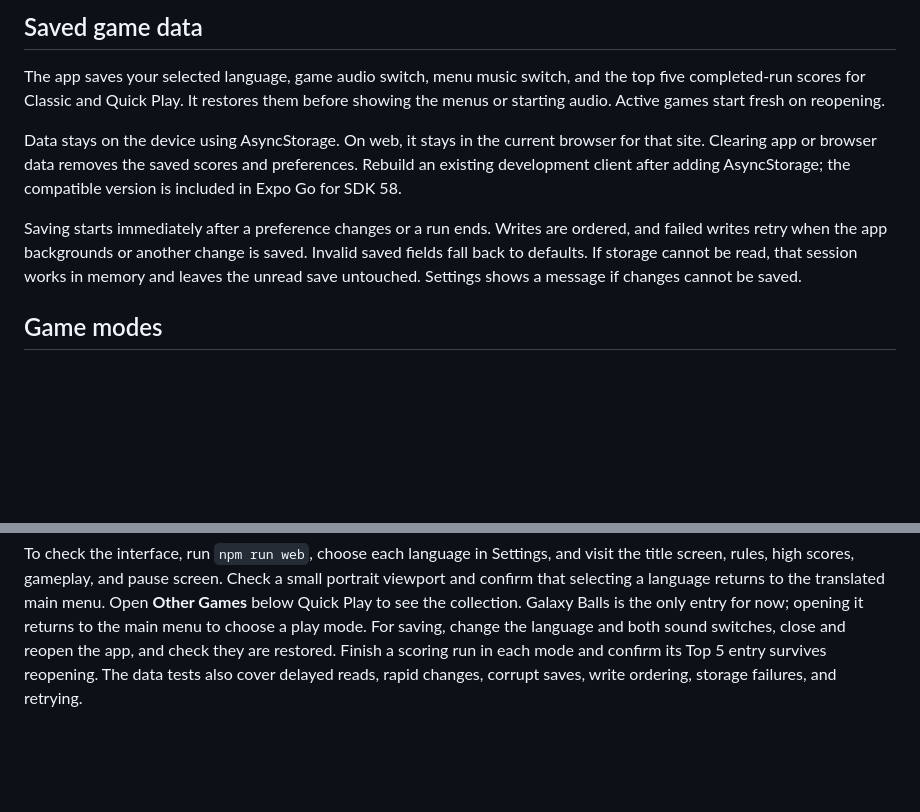
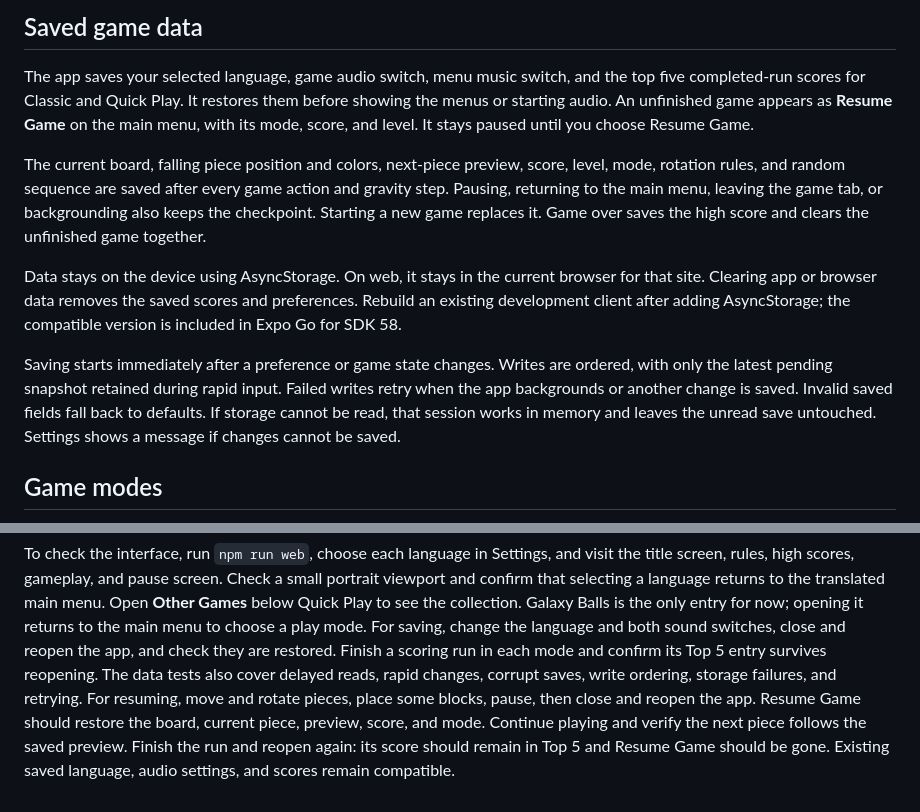
Before and after one commit to natnaelmekuriaw/GalaxyBalls2, a Markdown page: README.md, 2 parts joined by grey strips. GitHub-like rendering; blank space fills up the shorter version.

Commit message:
docs: describe current game saving and resume checks

```diff
--- a/README.md
+++ b/README.md
@@ -49,15 +49,24 @@ advance rather than a final win screen.
 
 The app saves your selected language, game audio switch, menu music switch, and
 the top five completed-run scores for Classic and Quick Play. It restores them
-before showing the menus or starting audio. Active games start fresh on reopening.
+before showing the menus or starting audio. An unfinished game appears as
+**Resume Game** on the main menu, with its mode, score, and level. It stays paused
+until you choose Resume Game.
+
+The current board, falling piece position and colors, next-piece preview, score,
+level, mode, rotation rules, and random sequence are saved after every game action
+and gravity step. Pausing, returning to the main menu, leaving the game tab, or
+backgrounding also keeps the checkpoint. Starting a new game replaces it. Game
+over saves the high score and clears the unfinished game together.
 
 Data stays on the device using AsyncStorage. On web, it stays in the current
 browser for that site. Clearing app or browser data removes the saved scores and
 preferences. Rebuild an existing development client after adding AsyncStorage;
 the compatible version is included in Expo Go for SDK 58.
 
-Saving starts immediately after a preference changes or a run ends. Writes are
-ordered, and failed writes retry when the app backgrounds or another change is
+Saving starts immediately after a preference or game state changes. Writes are
+ordered, with only the latest pending snapshot retained during rapid input.
+Failed writes retry when the app backgrounds or another change is
 saved. Invalid saved fields fall back to defaults. If storage cannot be read,
 that session works in memory and leaves the unread save untouched. Settings
 shows a message if changes cannot be saved.
@@ -85,3 +94,9 @@ For saving, change the language and both sound switches, close and reopen the
 app, and check they are restored. Finish a scoring run in each mode and confirm
 its Top 5 entry survives reopening. The data tests also cover delayed reads,
 rapid changes, corrupt saves, write ordering, storage failures, and retrying.
+For resuming, move and rotate pieces, place some blocks, pause, then close and
+reopen the app. Resume Game should restore the board, current piece, preview,
+score, and mode. Continue playing and verify the next piece follows the saved
+preview. Finish the run and reopen again: its score should remain in Top 5 and
+Resume Game should be gone. Existing saved language, audio settings, and scores
+remain compatible.
```
